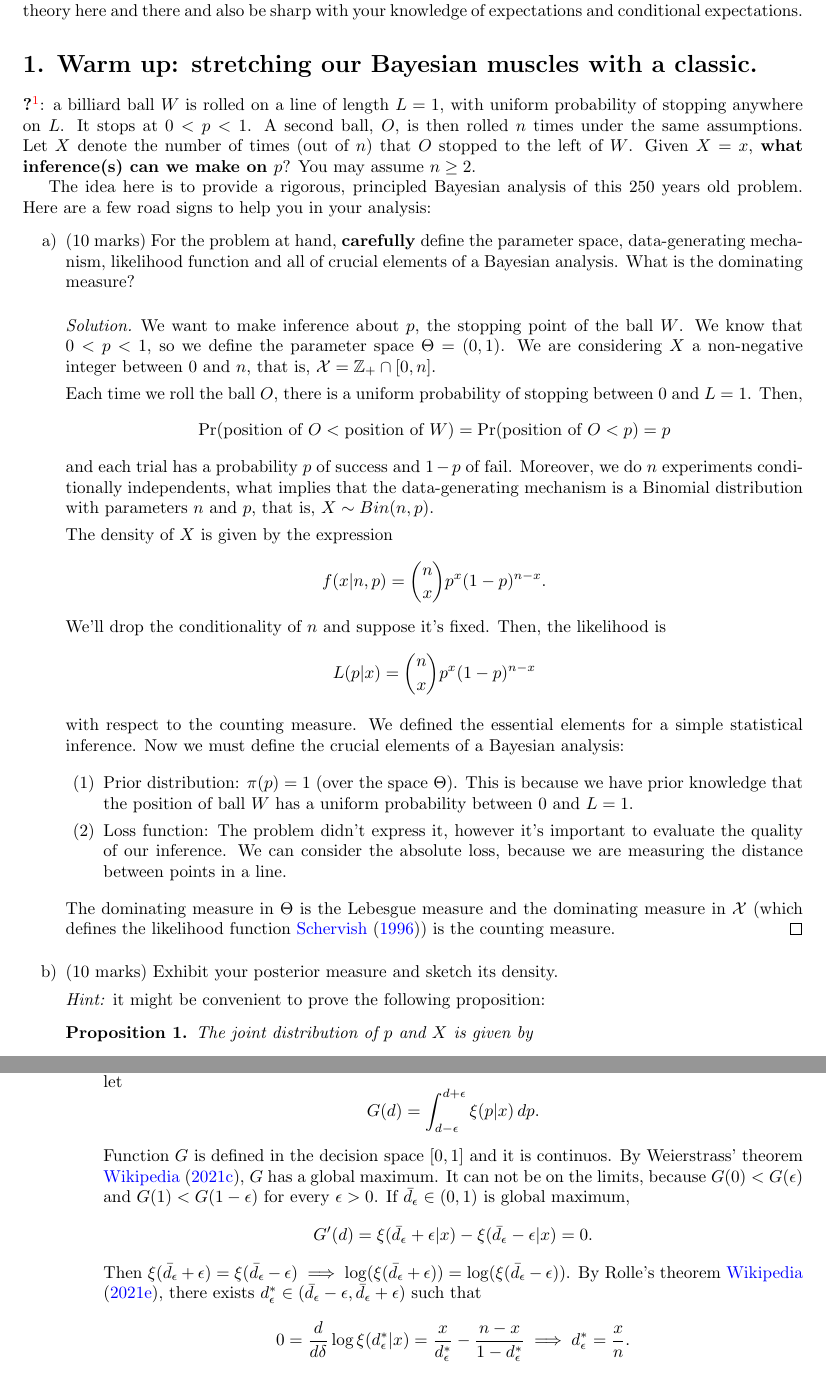
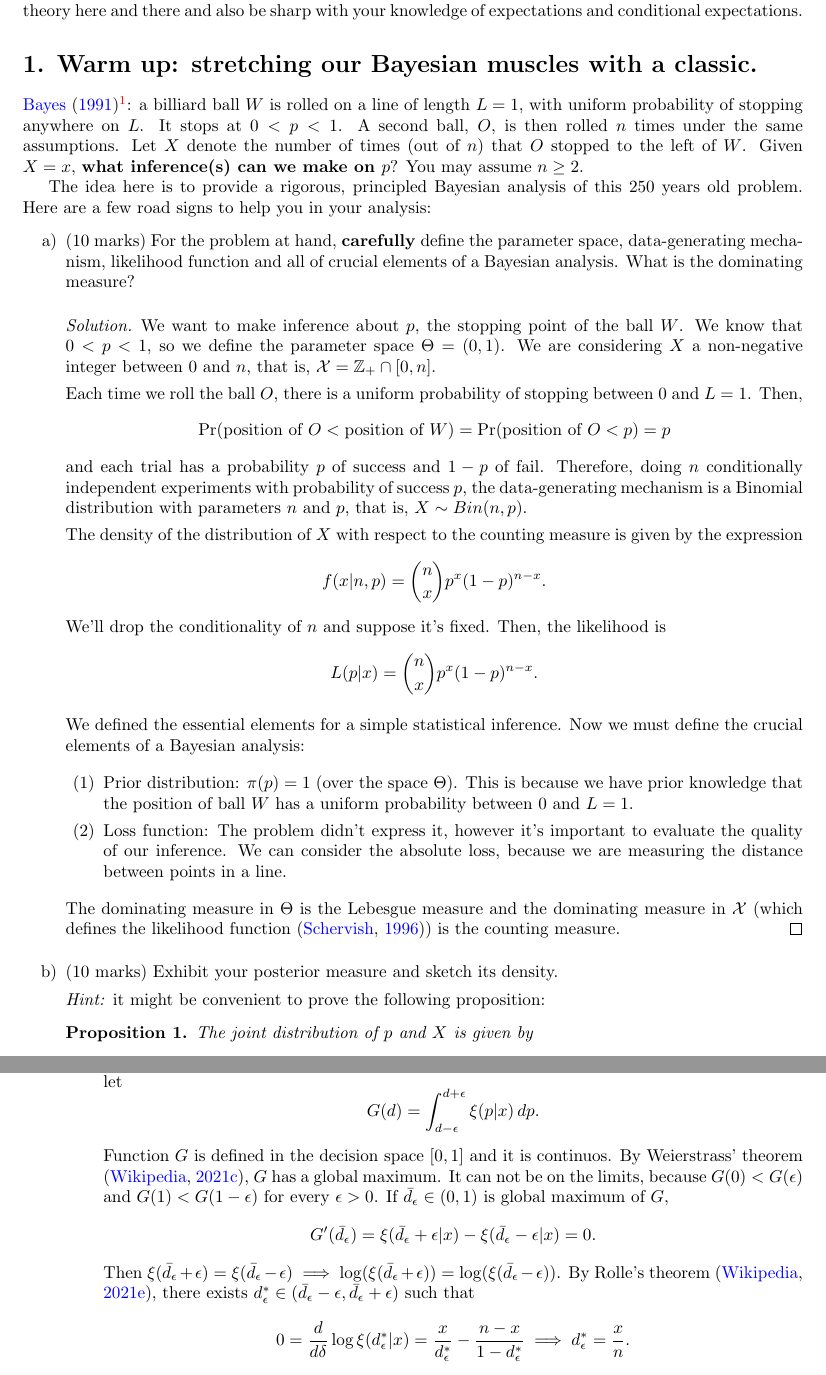
Before and after one commit to lucasmoschen/phd-bayesian-statistics, a LaTeX problem sheet (notes/exam/A1.tex, which reads notes/exam/Questões/Q1a.tex, notes/exam/Questões/Q1b.tex, notes/exam/Questões/Q1c.tex): two parts of pages 2 and 4 of 10, joined at a grey line, cut so that both start at the same text. Compiled offline with pdfLaTeX.

Commit message:
corrected mistakes exam

```diff
--- a/notes/exam/Questões/Q1a.tex
+++ b/notes/exam/Questões/Q1a.tex
@@ -7,22 +7,23 @@
     Each time we roll the ball $O$, there is a uniform probability of
     stopping between $0$ and $L = 1$. Then,
     $$\Pr(\text{position of } O < \text{position of } W) = \Pr(\text{position of } O < p) = p$$
-    and each trial has a probability $p$ of success and $1-p$ of fail. Moreover,
-    we do $n$ experiments conditionally independents, what implies that the
-    data-generating mechanism is a Binomial distribution with parameters $n$ and $p$, that is,
+    and each trial has a probability $p$ of success and $1-p$ of fail. Therefore,
+    doing $n$ conditionally independent experiments with probability of
+    success $p$, the data-generating mechanism is a Binomial
+    distribution with parameters $n$ and $p$, that is,
     $X \sim Bin(n,p)$.
 
-    The density of $X$ is given by the expression
+    The density of the distribution of $X$ with respect to the counting measure is given by the expression
     $$
     f(x|n,p) = \binom{n}{x} p^x(1 - p)^{n-x}.
     $$
     We'll drop the conditionality of $n$ and suppose it's fixed. Then, the
     likelihood is
     $$
-    L(p|x) =  \genfrac(){0pt}{0}{n}{x} p^x(1 - p)^{n-x}
+    L(p|x) =  \genfrac(){0pt}{0}{n}{x} p^x(1 - p)^{n-x}.
     $$
 
-    with respect to the counting measure. We defined the essential elements
+    We defined the essential elements
     for a simple statistical inference. Now we must define the crucial elements of a Bayesian analysis:
 
     \begin{enumerate}
@@ -37,5 +38,5 @@
 
     The dominating measure in $\Theta$ is the Lebesgue measure and the
     dominating measure in $\mathcal{X}$ (which defines the likelihood
-    function \cite{schervish1996theory}) is the counting measure.
+    function \cite[]{schervish1996theory}) is the counting measure.
 \end{proof}
--- a/notes/exam/Questões/Q1b.tex
+++ b/notes/exam/Questões/Q1b.tex
@@ -1,5 +1,5 @@
 \begin{proposition}
-    \label{prop:joint_bayes}
+    \label{prop:joint_bayes-1}
     The joint distribution of $p$ and $X$ is given by
     \begin{equation*}
      \pr(a < p < b, X = x) = \int_{a}^{b} \binom{n}{x} t^x(1-t)^{n-x}\,dt.
--- a/notes/exam/Questões/Q1c.tex
+++ b/notes/exam/Questões/Q1c.tex
@@ -55,15 +55,16 @@
         \xi(p|x)\, dp.$$
 
         Function $G$ is defined in the decision space $[0,1]$ and it is
-        continuos. By Weierstrass' theorem \cite{weierstrass}, $G$ has a global maximum. It can
+        continuos. By Weierstrass' theorem \cite[]{weierstrass}, $G$ has a global maximum. It can
         not be on the limits, because $G(0) < G(\epsilon)$ and $G(1) < G(1 - \epsilon)$
-        for every $\epsilon > 0$. If $\bar{d}_{\epsilon} \in (0,1)$ is global maximum,
+        for every $\epsilon > 0$. If $\bar{d}_{\epsilon} \in (0,1)$ is global
+        maximum of $G$,
         $$
-        G'(d) = \xi(\bar{d}_{\epsilon}+\epsilon|x) - \xi(\bar{d}_{\epsilon}-\epsilon|x) = 0.
+        G'(\bar{d}_{\epsilon} ) = \xi(\bar{d}_{\epsilon}+\epsilon|x) - \xi(\bar{d}_{\epsilon}-\epsilon|x) = 0.
         $$
         Then $\xi(\bar{d}_{\epsilon} + \epsilon) = \xi(\bar{d}_{\epsilon} - \epsilon) \implies
         \log(\xi(\bar{d}_{\epsilon} + \epsilon)) = \log(\xi(\bar{d}_{\epsilon} - \epsilon))$. By
-        Rolle's theorem \cite{rolle}, there exists $d^{*}_{\epsilon} \in
+        Rolle's theorem \cite[]{rolle}, there exists $d^{*}_{\epsilon} \in
         (\bar{d}_{\epsilon} - \epsilon, \bar{d}_{\epsilon} + \epsilon)$ such
         that
         $$
```
Also changed, not shown: notes/exam/Questões/Q1d.tex (+6 -2 lines), notes/exam/Questões/Q2a.tex (+2 -2 lines), notes/exam/Questões/Q2b.tex (+2 -2 lines), notes/exam/Questões/Q3c.tex (+1 -1 lines), notes/exam/Questões/Q3d.tex (+1 -2 lines), notes/exam/a1.bib (+10 -0 lines), notes/exam/A1.pdf, notes/exam/Questões/Q1b.tex (8 more changed lines).
